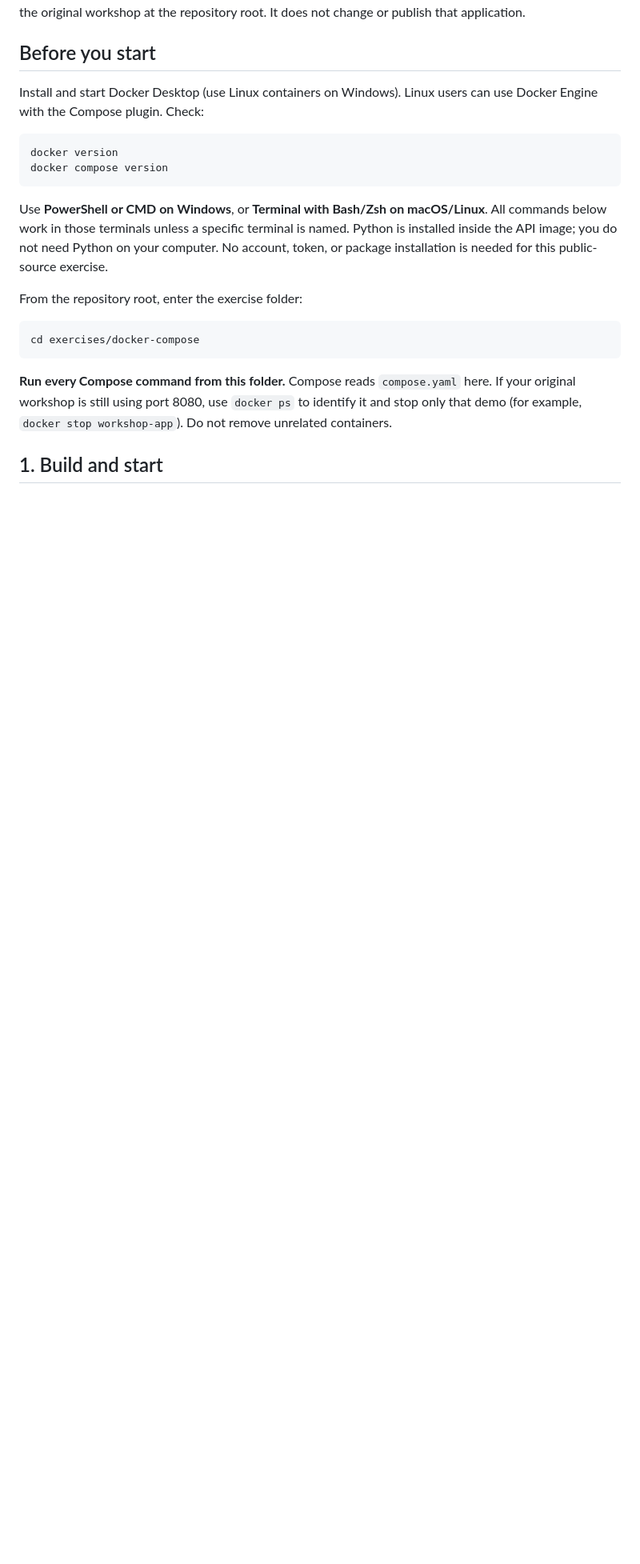
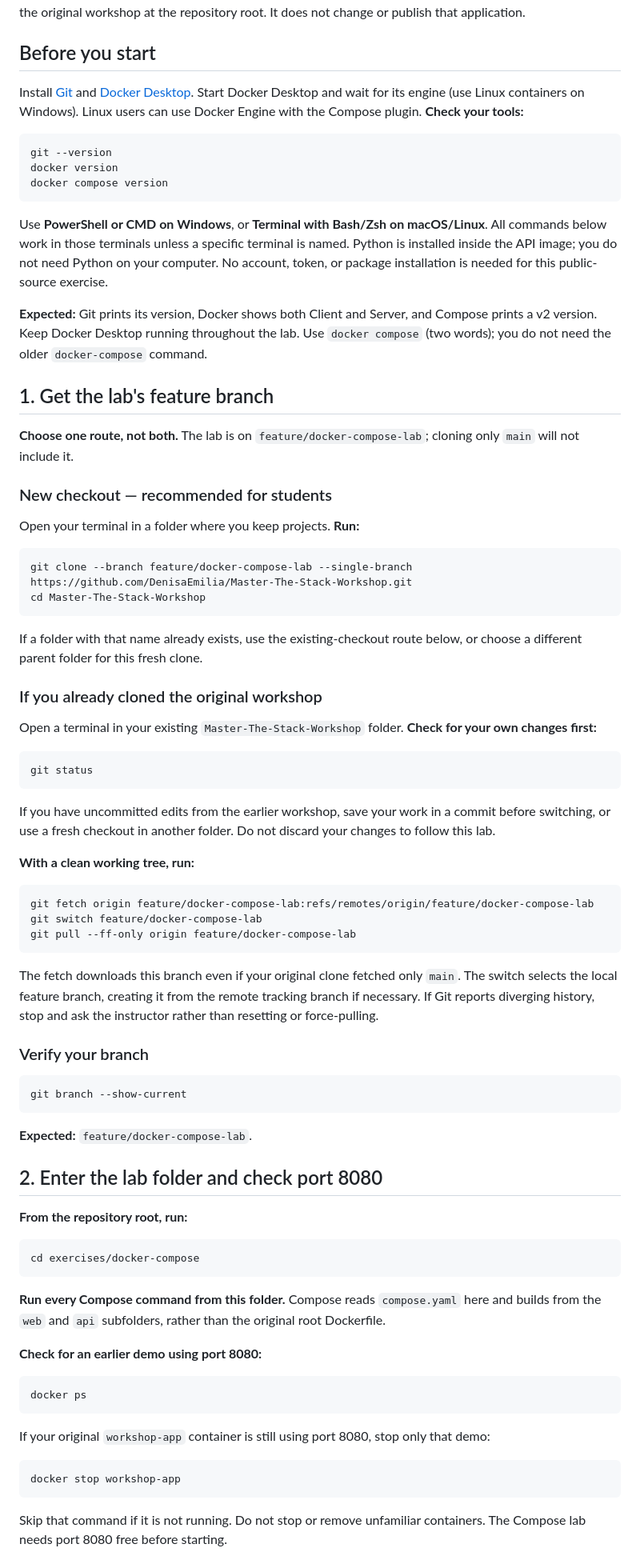
Before and after one commit to DenisaEmilia/Master-The-Stack-Workshop, a Markdown page: exercises/docker-compose/README.md, the part around one of its changes. Shown at 80% size. Drawn GitHub-style; blank space fills up the shorter version.

Commit message:
Expand Compose lab student walkthrough

````diff
--- a/exercises/docker-compose/README.md
+++ b/exercises/docker-compose/README.md
@@ -4,21 +4,82 @@ Run a webpage and a Python API together, then see how they communicate. This exe
 
 ## Before you start
 
-Install and start Docker Desktop (use Linux containers on Windows). Linux users can use Docker Engine with the Compose plugin. Check:
+Install [Git](https://git-scm.com/downloads) and [Docker Desktop](https://docs.docker.com/desktop/). Start Docker Desktop and wait for its engine (use Linux containers on Windows). Linux users can use Docker Engine with the Compose plugin. **Check your tools:**
 
 ```text
+git --version
 docker version
 docker compose version
 ```
 
 Use **PowerShell or CMD on Windows**, or **Terminal with Bash/Zsh on macOS/Linux**. All commands below work in those terminals unless a specific terminal is named. Python is installed inside the API image; you do not need Python on your computer. No account, token, or package installation is needed for this public-source exercise.
 
-From the repository root, enter the exercise folder:
+**Expected:** Git prints its version, Docker shows both Client and Server, and Compose prints a v2 version. Keep Docker Desktop running throughout the lab. Use `docker compose` (two words); you do not need the older `docker-compose` command.
+
+## 1. Get the lab's feature branch
+
+**Choose one route, not both.** The lab is on `feature/docker-compose-lab`; cloning only `main` will not include it.
+
+### New checkout — recommended for students
+
+Open your terminal in a folder where you keep projects. **Run:**
+
+```text
+git clone --branch feature/docker-compose-lab --single-branch https://github.com/DenisaEmilia/Master-The-Stack-Workshop.git
+cd Master-The-Stack-Workshop
+```
+
+If a folder with that name already exists, use the existing-checkout route below, or choose a different parent folder for this fresh clone.
+
+### If you already cloned the original workshop
+
+Open a terminal in your existing `Master-The-Stack-Workshop` folder. **Check for your own changes first:**
+
+```text
+git status
+```
+
+If you have uncommitted edits from the earlier workshop, save your work in a commit before switching, or use a fresh checkout in another folder. Do not discard your changes to follow this lab.
+
+**With a clean working tree, run:**
+
+```text
+git fetch origin feature/docker-compose-lab:refs/remotes/origin/feature/docker-compose-lab
+git switch feature/docker-compose-lab
+git pull --ff-only origin feature/docker-compose-lab
+```
+
+The fetch downloads this branch even if your original clone fetched only `main`. The switch selects the local feature branch, creating it from the remote tracking branch if necessary. If Git reports diverging history, stop and ask the instructor rather than resetting or force-pulling.
+
+### Verify your branch
+
+```text
+git branch --show-current
+```
+
+**Expected:** `feature/docker-compose-lab`.
+
+## 2. Enter the lab folder and check port 8080
+
+**From the repository root, run:**
 
 ```text
 cd exercises/docker-compose
 ```
 
-**Run every Compose command from this folder.** Compose reads `compose.yaml` here. If your original workshop is still using port 8080, use `docker ps` to identify it and stop only that demo (for example, `docker stop workshop-app`). Do not remove unrelated containers.
+**Run every Compose command from this folder.** Compose reads `compose.yaml` here and builds from the `web` and `api` subfolders, rather than the original root Dockerfile.
 
-## 1. Build and start
+**Check for an earlier demo using port 8080:**
+
+```text
+docker ps
+```
+
+If your original `workshop-app` container is still using port 8080, stop only that demo:
+
+```text
+docker stop workshop-app
+```
+
+Skip that command if it is not running. Do not stop or remove unfamiliar containers. The Compose lab needs port 8080 free before starting.
+
````
Also changed, not shown: other parts of exercises/docker-compose/README.md (+71 -9 lines), README.md (+2 -0 lines).
